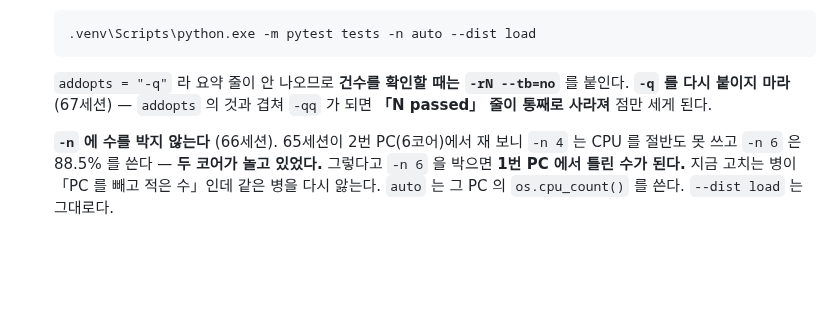
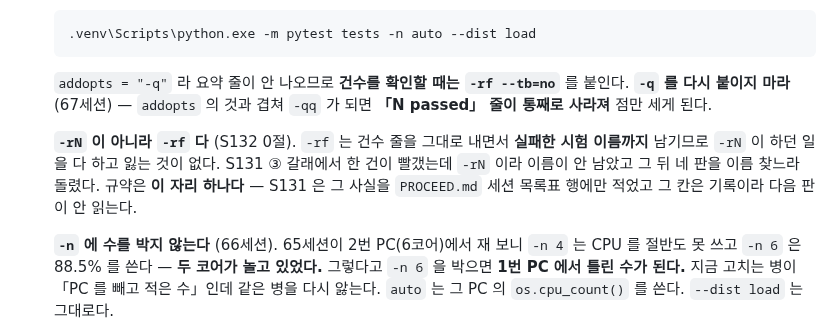
Before and after one commit to bakjeucar-boop/kwise, a Markdown page: CLAUDE.md, the part around the change. Drawn GitHub-style; blank space fills up the shorter version.

Commit message:
S132 0절: -rf 규약을 한 자리로
`-rN --tb=no` 를 `-rf --tb=no` 로 고쳤다. `-rf` 는 건수 줄을 그대로 내면서
실패 이름까지 남기므로 `-rN` 이 하던 일을 다 하고 잃는 것이 없다.
S131 은 그 사실을 PROCEED.md 세션 목록표 행에만 적었고 그 칸은 기록이라
다음 판이 안 읽는다 — 규약 자리는 CLAUDE.md 9항 하나다.

Co-Authored-By: Claude Opus 5 (1M context) <noreply@anthropic.com>
Claude-Session: https://claude.ai/code/session_01KtMDWiB2gkNwrcE4nNgoA6

```diff
--- a/CLAUDE.md
+++ b/CLAUDE.md
@@ -83,9 +83,15 @@
 
        .venv\Scripts\python.exe -m pytest tests -n auto --dist load
 
-   `addopts = "-q"` 라 요약 줄이 안 나오므로 **건수를 확인할 때는 `-rN --tb=no`**
+   `addopts = "-q"` 라 요약 줄이 안 나오므로 **건수를 확인할 때는 `-rf --tb=no`**
    를 붙인다. **`-q` 를 다시 붙이지 마라** (67세션) — `addopts` 의 것과 겹쳐
    `-qq` 가 되면 **「N passed」 줄이 통째로 사라져** 점만 세게 된다.
+
+   **`-rN` 이 아니라 `-rf` 다** (S132 0절). `-rf` 는 건수 줄을 그대로 내면서
+   **실패한 시험 이름까지** 남기므로 `-rN` 이 하던 일을 다 하고 잃는 것이 없다.
+   S131 ③ 갈래에서 한 건이 빨갰는데 `-rN` 이라 이름이 안 남았고 그 뒤 네 판을
+   이름 찾느라 돌렸다. 규약은 **이 자리 하나다** — S131 은 그 사실을
+   `PROCEED.md` 세션 목록표 행에만 적었고 그 칸은 기록이라 다음 판이 안 읽는다.
 
    **`-n` 에 수를 박지 않는다** (66세션). 65세션이 2번 PC(6코어)에서 재 보니
    `-n 4` 는 CPU 를 절반도 못 쓰고 `-n 6` 은 88.5% 를 쓴다 — **두 코어가 놀고
```
